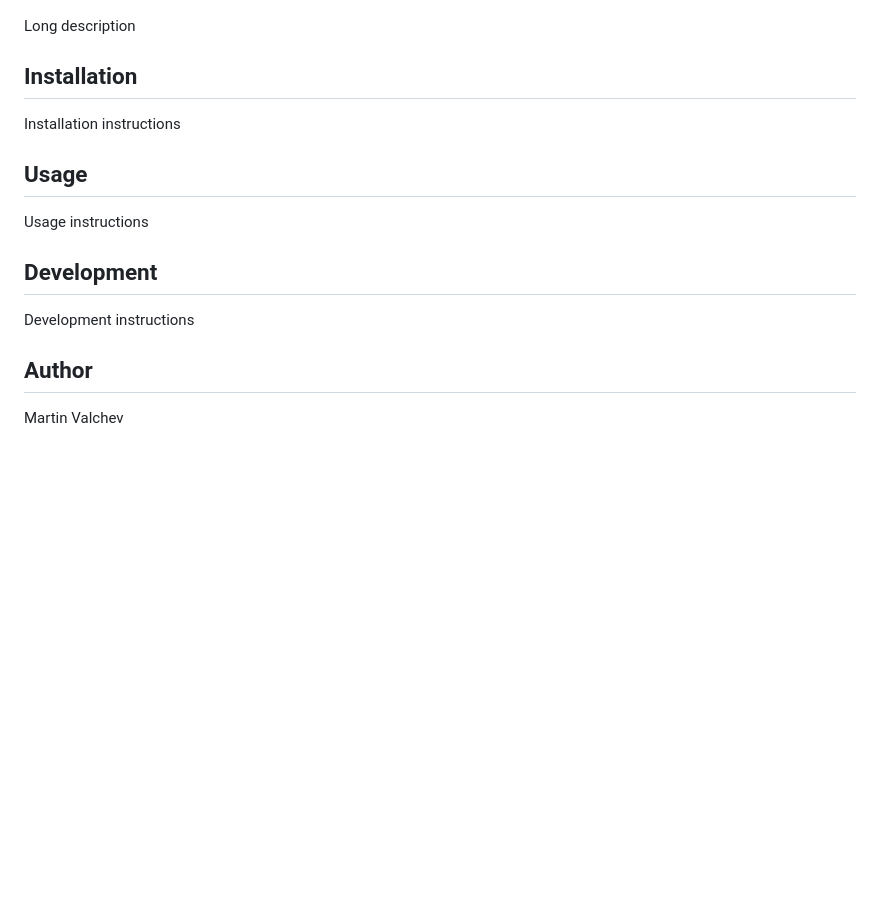
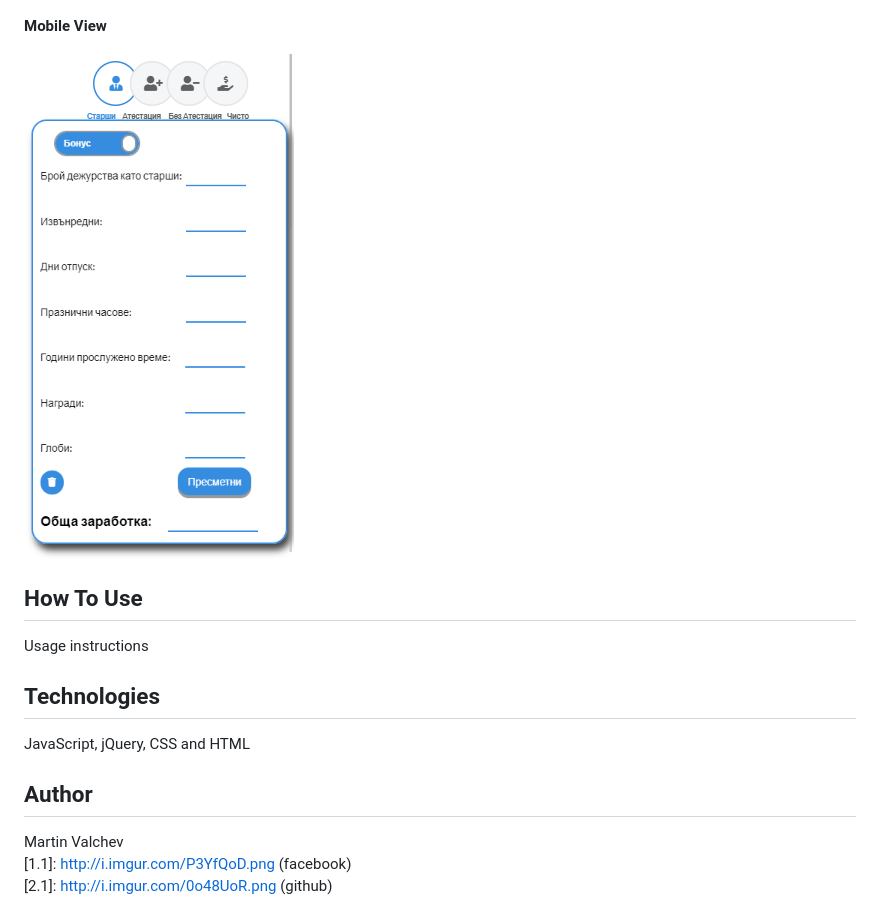
Before and after one commit to okcsalary/okcsalary.github.io, a Markdown page: README.md, the part around the change printed below. Drawn GitHub-style; pictures changed too: image/screenshot/mobile-okcsalary-github-io-2018-12-03-00_21_28.png (added); blank space fills up the shorter version.

Commit message:
actual info in README.md

```diff
--- a/README.md
+++ b/README.md
@@ -4,17 +4,19 @@ Web app for calculating a monthly salary made for a private company.
 
 ![](image/screenshot/okcsalary-github-io-2018-12-02-23_41_47.png)
 
-Long description
+**Mobile View**
 
-## Installation
-Installation instructions
+![](image/screenshot/mobile-okcsalary-github-io-2018-12-03-00_21_28.png)
 
-## Usage
+## How To Use
 Usage instructions
 
-## Development
-Development instructions
+## Technologies
+
+JavaScript, jQuery, CSS and HTML
 
 ## Author
 Martin Valchev
+[1.1]: http://i.imgur.com/P3YfQoD.png (facebook)
+[2.1]: http://i.imgur.com/0o48UoR.png (github)
 
```
Also changed, not shown: other parts of README.md (+2 -2 lines).
